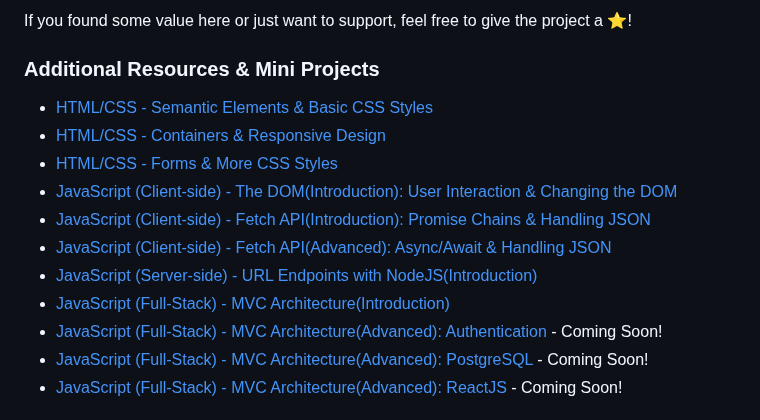
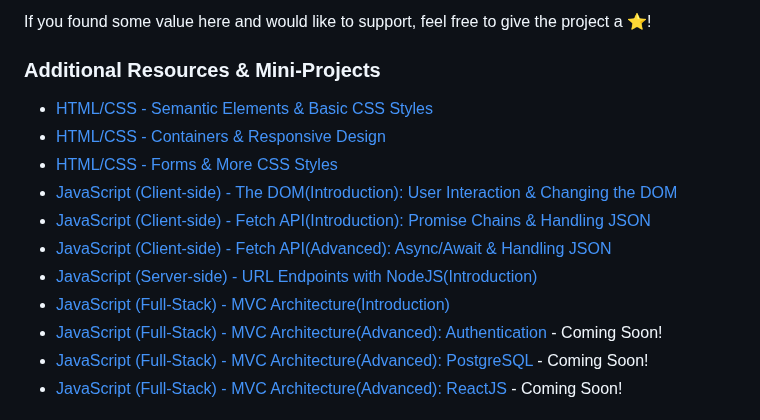
Before and after one commit to RjayBrown/javascript-dom-intro, a Markdown page: README.md, the part around one of its changes. GitHub-like rendering.

```diff
--- a/README.md
+++ b/README.md
@@ -90,7 +109,7 @@ A big thanks to [@100devs](https://github.com/100devs) for the continued support
 
-If you found some value here or just want to support, feel free to give the project a ⭐️!
+If you found some value here and would like to support, feel free to give the project a ⭐️!
 
-### Additional Resources & Mini Projects
+### Additional Resources & Mini-Projects
 
 - [HTML/CSS - Semantic Elements & Basic CSS Styles](https://github.com/RjayBrown/html-css-introduction)
 - [HTML/CSS - Containers & Responsive Design](https://github.com/RjayBrown/html-css-responsive-design)
```
Also changed, not shown: other parts of README.md (+35 -16 lines).
